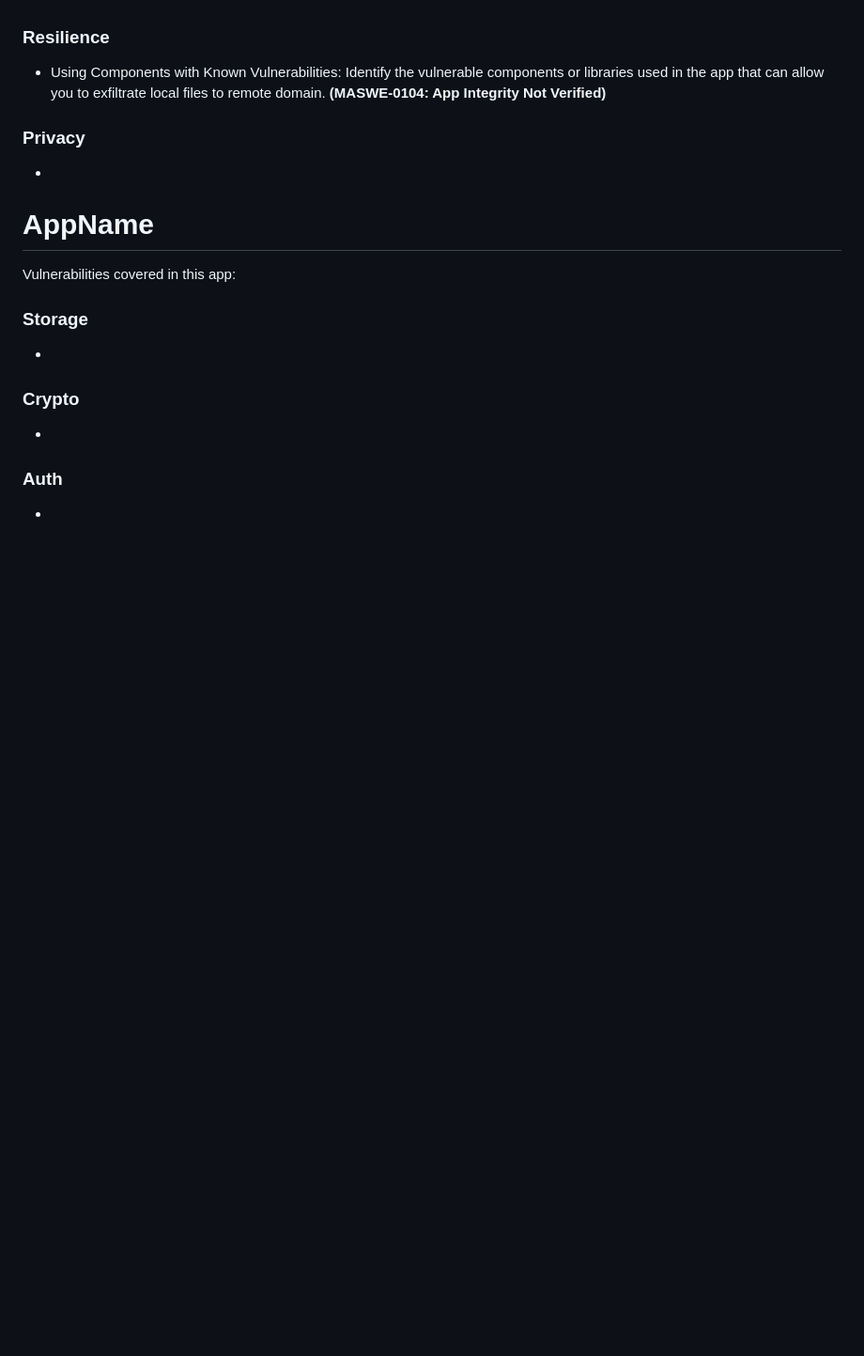
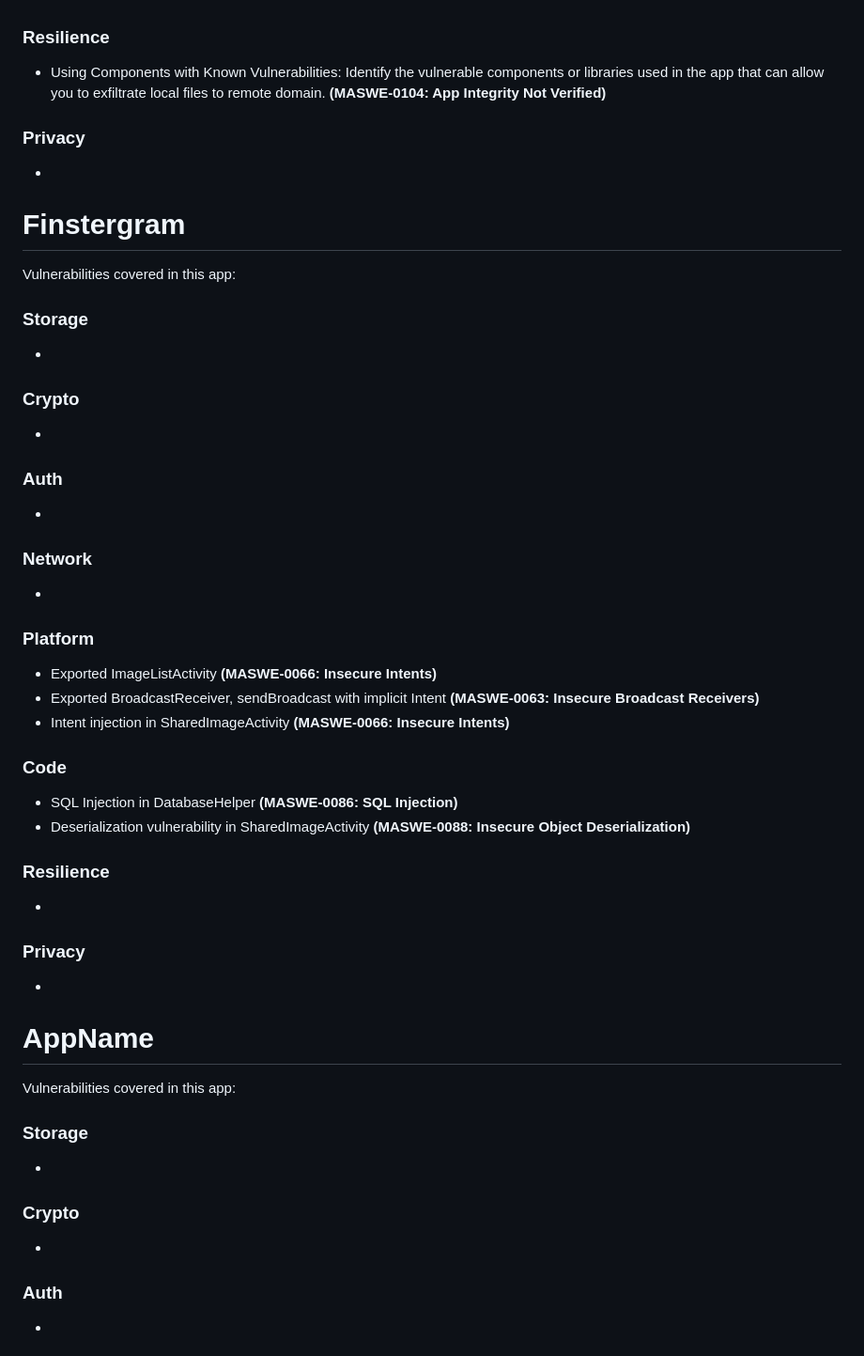
Before and after one commit to domi-cmd/Reference_Application_for_OWASP_MASTG, a Markdown page: dev_documents/seminar_thesis/existing_apps.md, the part around the change printed below. Shown: that part at 94% size. GitHub-like rendering; blank space fills up the shorter version.

Commit message:
Added vulnerability analysis of "Finstergram" app to existing_apps.md

```diff
--- a/dev_documents/seminar_thesis/existing_apps.md
+++ b/dev_documents/seminar_thesis/existing_apps.md
@@ -293,6 +294,43 @@ Vulnerabilities covered in this app:
 
 
 
+# Finstergram
+Vulnerabilities covered in this app:
+### Storage
+-
+
+### Crypto
+-
+
+### Auth
+-
+
+### Network
+-
+
+### Platform
+- Exported ImageListActivity **(MASWE-0066: Insecure Intents)**
+- Exported BroadcastReceiver, sendBroadcast with implicit Intent **(MASWE-0063: Insecure Broadcast Receivers)**
+- Intent injection in SharedImageActivity **(MASWE-0066: Insecure Intents)**
+
+### Code
+- SQL Injection in DatabaseHelper **(MASWE-0086: SQL Injection)**
+- Deserialization vulnerability in SharedImageActivity **(MASWE-0088: Insecure Object Deserialization)**
+
+### Resilience
+-
+
+### Privacy
+-
+
+
+
+
+
+
+
+
+
 # AppName
 Vulnerabilities covered in this app:
 ### Storage
```
Also changed, not shown: other parts of dev_documents/seminar_thesis/existing_apps.md (+9 -8 lines).
